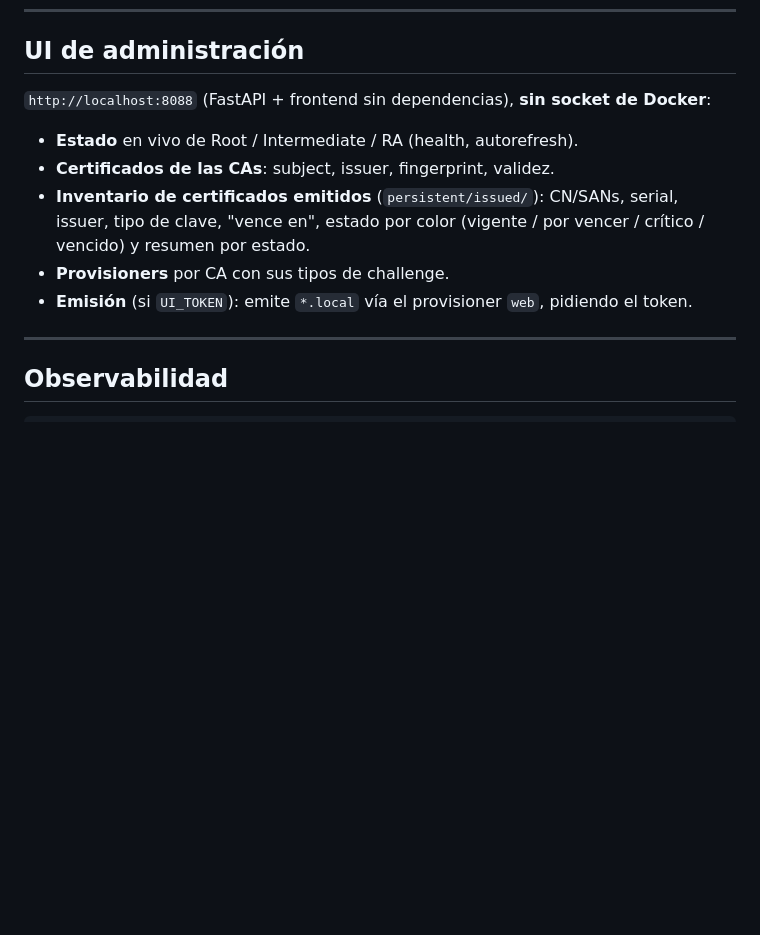
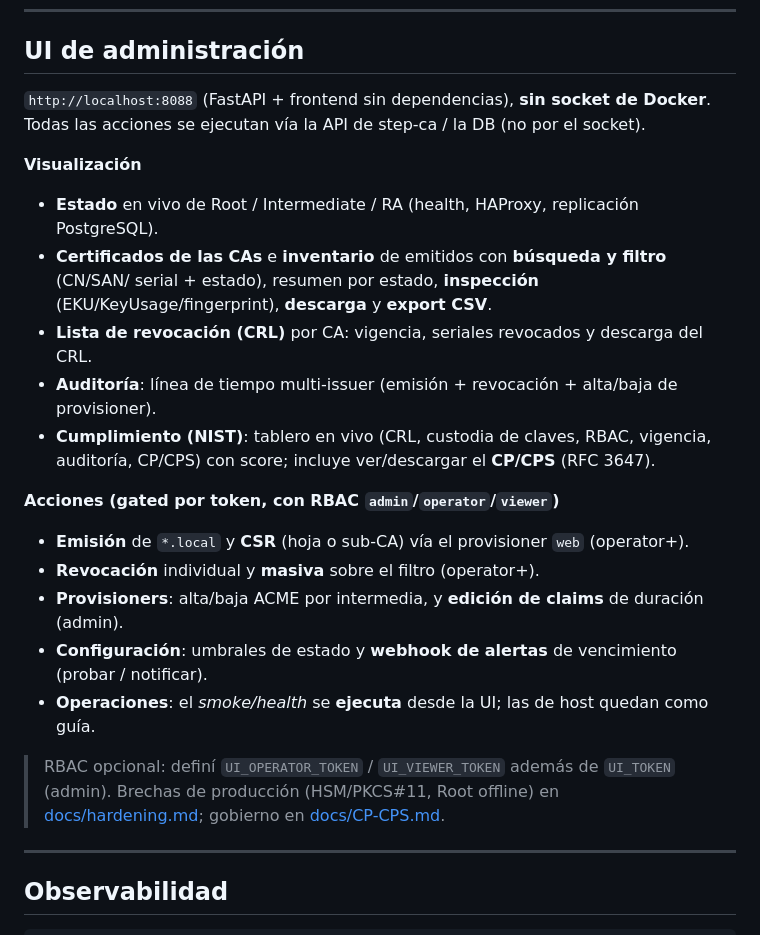
Before and after one commit to iriartmaxim/stepca-docker, a Markdown page: README.md, the part around the change. GitHub-like rendering; blank space fills up the shorter version.

Commit message:
Docs: README al día con la UI (CRL, auditoría, cumplimiento, RBAC, etc.)
La sección "UI de administración" del README estaba desactualizada (sólo estado/
inventario/emisión). Se reescribe para reflejar lo que la UI ya hace: búsqueda/filtro/
inspección/export del inventario, CRL, auditoría multi-issuer, dashboard de Cumplimiento
NIST + CP/CPS, y las acciones con RBAC (emisión, revocación individual/masiva, claims,
webhook de alertas, smoke ejecutable). Punteros a hardening.md y CP-CPS.md.

Co-Authored-By: Claude Opus 4.8 <noreply@anthropic.com>

```diff
--- a/README.md
+++ b/README.md
@@ -355,15 +355,29 @@ y [docs/hardening.md](docs/hardening.md).
 
 ## UI de administración
 
-`http://localhost:8088` (FastAPI + frontend sin dependencias), **sin socket de Docker**:
+`http://localhost:8088` (FastAPI + frontend sin dependencias), **sin socket de Docker**.
+Todas las acciones se ejecutan vía la API de step-ca / la DB (no por el socket).
 
-- **Estado** en vivo de Root / Intermediate / RA (health, autorefresh).
-- **Certificados de las CAs**: subject, issuer, fingerprint, validez.
-- **Inventario de certificados emitidos** (`persistent/issued/`): CN/SANs, serial, issuer,
-  tipo de clave, "vence en", estado por color (vigente / por vencer / crítico / vencido) y
-  resumen por estado.
-- **Provisioners** por CA con sus tipos de challenge.
-- **Emisión** (si `UI_TOKEN`): emite `*.local` vía el provisioner `web`, pidiendo el token.
+**Visualización**
+- **Estado** en vivo de Root / Intermediate / RA (health, HAProxy, replicación PostgreSQL).
+- **Certificados de las CAs** e **inventario** de emitidos con **búsqueda y filtro** (CN/SAN/
+  serial + estado), resumen por estado, **inspección** (EKU/KeyUsage/fingerprint), **descarga**
+  y **export CSV**.
+- **Lista de revocación (CRL)** por CA: vigencia, seriales revocados y descarga del CRL.
+- **Auditoría**: línea de tiempo multi-issuer (emisión + revocación + alta/baja de provisioner).
+- **Cumplimiento (NIST)**: tablero en vivo (CRL, custodia de claves, RBAC, vigencia, auditoría,
+  CP/CPS) con score; incluye ver/descargar el **CP/CPS** (RFC 3647).
+
+**Acciones (gated por token, con RBAC `admin`/`operator`/`viewer`)**
+- **Emisión** de `*.local` y **CSR** (hoja o sub-CA) vía el provisioner `web` (operator+).
+- **Revocación** individual y **masiva** sobre el filtro (operator+).
+- **Provisioners**: alta/baja ACME por intermedia, y **edición de claims** de duración (admin).
+- **Configuración**: umbrales de estado y **webhook de alertas** de vencimiento (probar / notificar).
+- **Operaciones**: el *smoke/health* se **ejecuta** desde la UI; las de host quedan como guía.
+
+> RBAC opcional: definí `UI_OPERATOR_TOKEN` / `UI_VIEWER_TOKEN` además de `UI_TOKEN` (admin).
+> Brechas de producción (HSM/PKCS#11, Root offline) en [docs/hardening.md](docs/hardening.md);
+> gobierno en [docs/CP-CPS.md](docs/CP-CPS.md).
 
 ---
 
```
